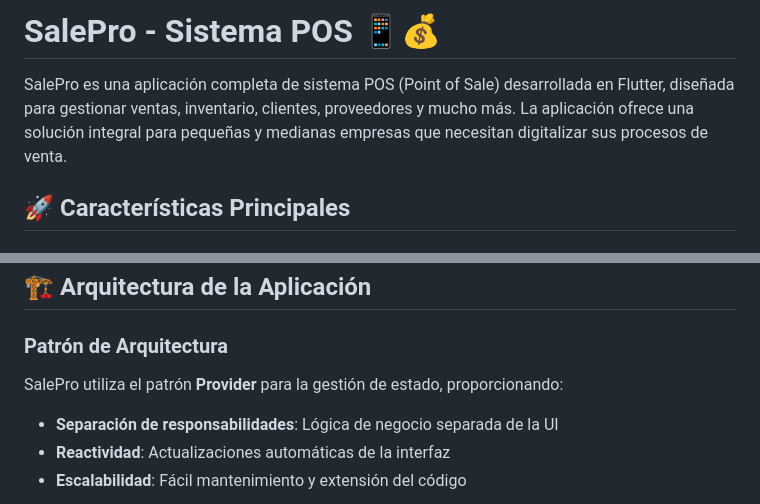
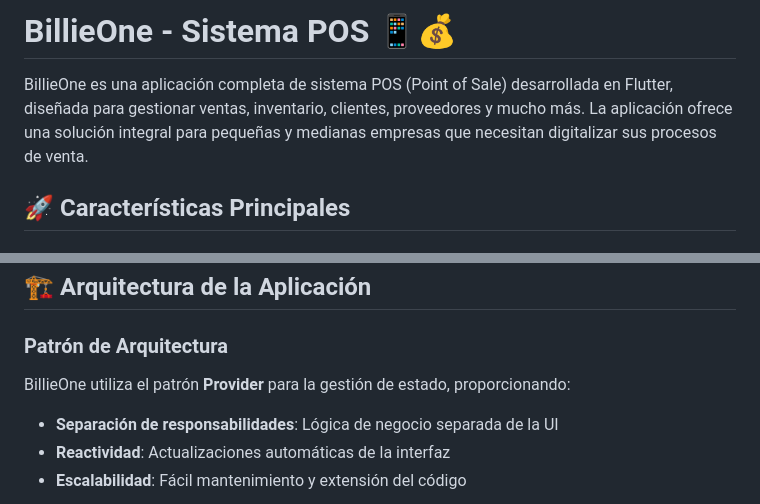
Before and after one commit to geomark27/billieApp, a Markdown page: README.md, 2 parts joined by grey strips. Rendered like a GitHub page.

```diff
--- a/README.md
+++ b/README.md
@@ -1,6 +1,6 @@
-# SalePro - Sistema POS 📱💰
+# BillieOne - Sistema POS 📱💰
 
-SalePro es una aplicación completa de sistema POS (Point of Sale) desarrollada en Flutter, diseñada para gestionar ventas, inventario, clientes, proveedores y mucho más. La aplicación ofrece una solución integral para pequeñas y medianas empresas que necesitan digitalizar sus procesos de venta.
+BillieOne es una aplicación completa de sistema POS (Point of Sale) desarrollada en Flutter, diseñada para gestionar ventas, inventario, clientes, proveedores y mucho más. La aplicación ofrece una solución integral para pequeñas y medianas empresas que necesitan digitalizar sus procesos de venta.
 
 ## 🚀 Características Principales
 
@@ -166,7 +166,7 @@ lib/
 ## 🏗️ Arquitectura de la Aplicación
 
 ### Patrón de Arquitectura
-SalePro utiliza el patrón **Provider** para la gestión de estado, proporcionando:
+BillieOne utiliza el patrón **Provider** para la gestión de estado, proporcionando:
 - **Separación de responsabilidades**: Lógica de negocio separada de la UI
 - **Reactividad**: Actualizaciones automáticas de la interfaz
 - **Escalabilidad**: Fácil mantenimiento y extensión del código
```
